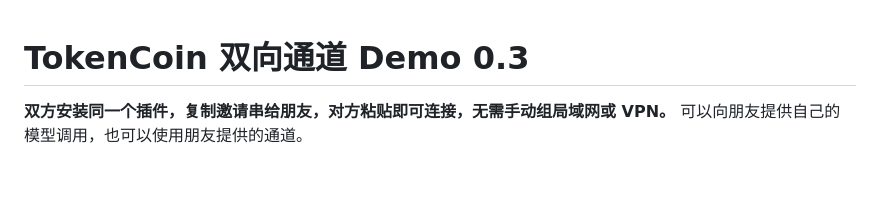
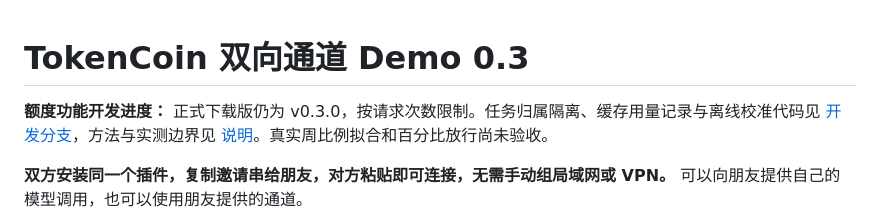
Before and after one commit to youshangdekongjunsiling-spec/tokencoin-channel, a Markdown page: README.md, the part around the change. GitHub-like rendering; blank space fills up the shorter version.

Commit message:
Document exact weekly budget development and calibration status

```diff
--- a/README.md
+++ b/README.md
@@ -1,4 +1,6 @@
 # TokenCoin 双向通道 Demo 0.3
+
+**额度功能开发进度：** 正式下载版仍为 v0.3.0，按请求次数限制。任务归属隔离、缓存用量记录与离线校准代码见 [开发分支](https://github.com/youshangdekongjunsiling-spec/tokencoin-channel/tree/work/weekly-usage-calibration)，方法与实测边界见 [说明](https://github.com/youshangdekongjunsiling-spec/tokencoin-channel/blob/work/weekly-usage-calibration/codex-channel/WEEKLY_BUDGET.md)。真实周比例拟合和百分比放行尚未验收。
 
 **双方安装同一个插件，复制邀请串给朋友，对方粘贴即可连接，无需手动组局域网或 VPN。** 可以向朋友提供自己的模型调用，也可以使用朋友提供的通道。
 
```
